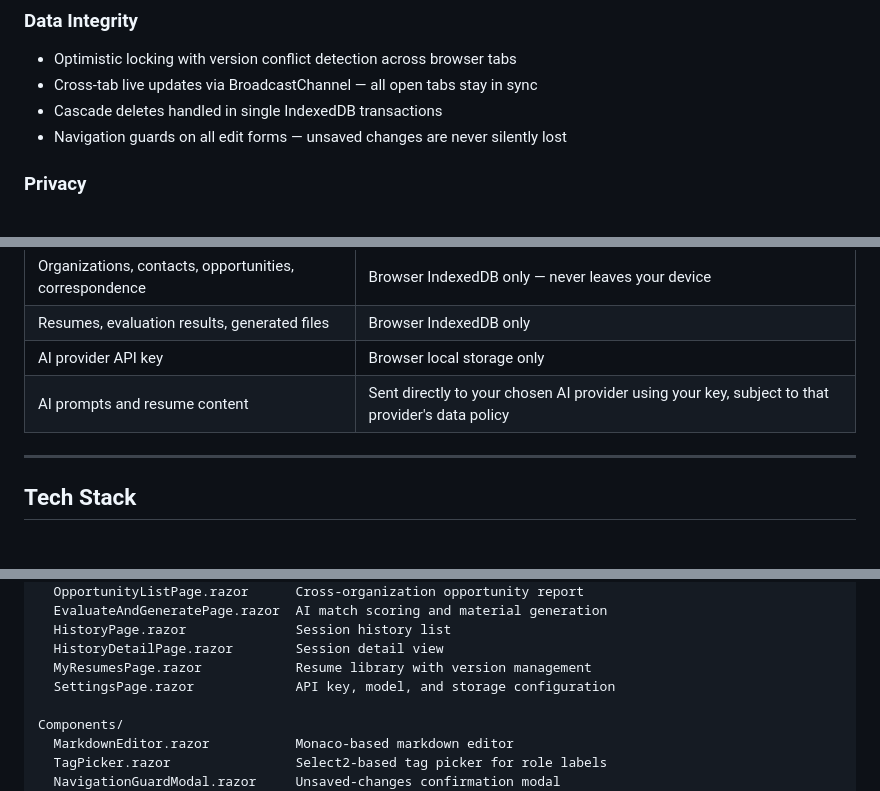
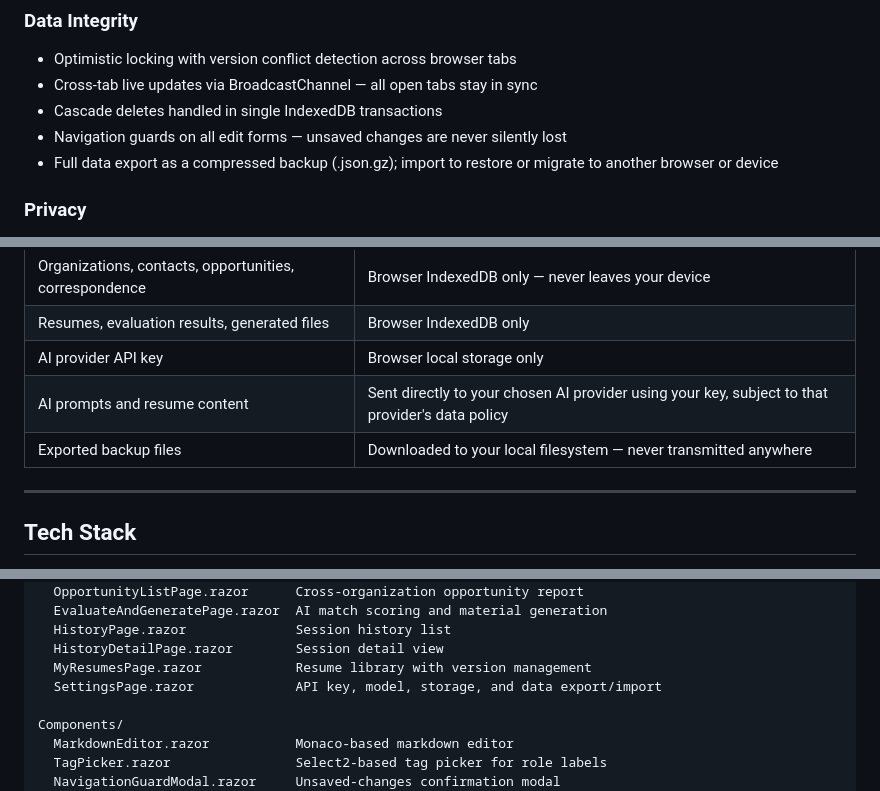
Before and after one commit to dbakuntsev/simply.job-application, a Markdown page: README.md, 3 parts joined by grey strips. GitHub-like rendering.

Commit message:
Updated REAME

```diff
--- a/README.md
+++ b/README.md
@@ -44,6 +44,7 @@ All data is stored in your browser's IndexedDB. The only external calls are to y
 - Cross-tab live updates via BroadcastChannel — all open tabs stay in sync
 - Cascade deletes handled in single IndexedDB transactions
 - Navigation guards on all edit forms — unsaved changes are never silently lost
+- Full data export as a compressed backup (.json.gz); import to restore or migrate to another browser or device
 
 ### Privacy
 - All data stored in browser IndexedDB only — nothing persisted server-side
@@ -89,6 +90,7 @@ Requires [.NET 8 SDK](https://dotnet.microsoft.com/download/dotnet/8.0).
 | Resumes, evaluation results, generated files | Browser IndexedDB only |
 | AI provider API key | Browser local storage only |
 | AI prompts and resume content | Sent directly to your chosen AI provider using your key, subject to that provider's data policy |
+| Exported backup files | Downloaded to your local filesystem — never transmitted anywhere |
 
 ---
 
@@ -119,7 +121,7 @@ Pages/
   HistoryPage.razor              Session history list
   HistoryDetailPage.razor        Session detail view
   MyResumesPage.razor            Resume library with version management
-  SettingsPage.razor             API key, model, and storage configuration
+  SettingsPage.razor             API key, model, storage, and data export/import
 
 Components/
   MarkdownEditor.razor           Monaco-based markdown editor
```
